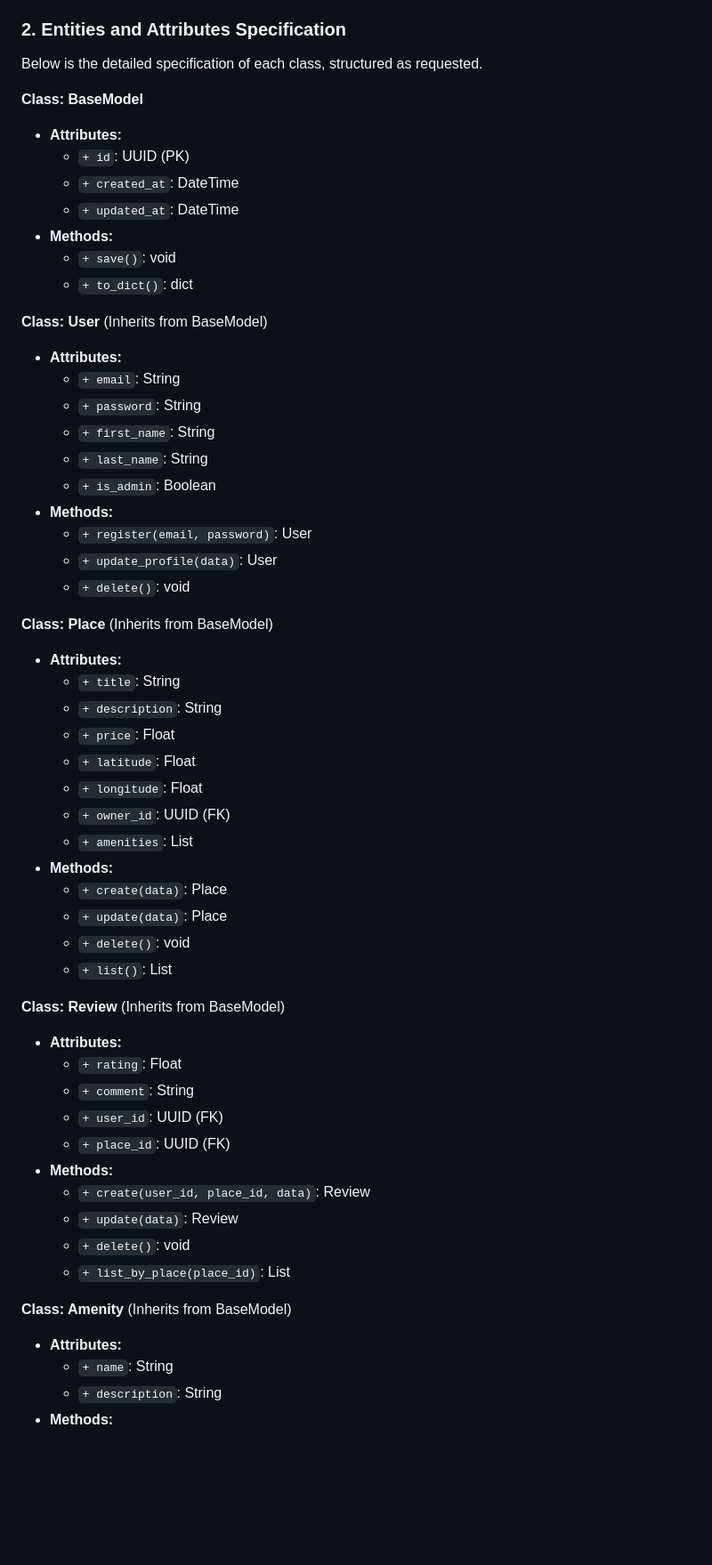
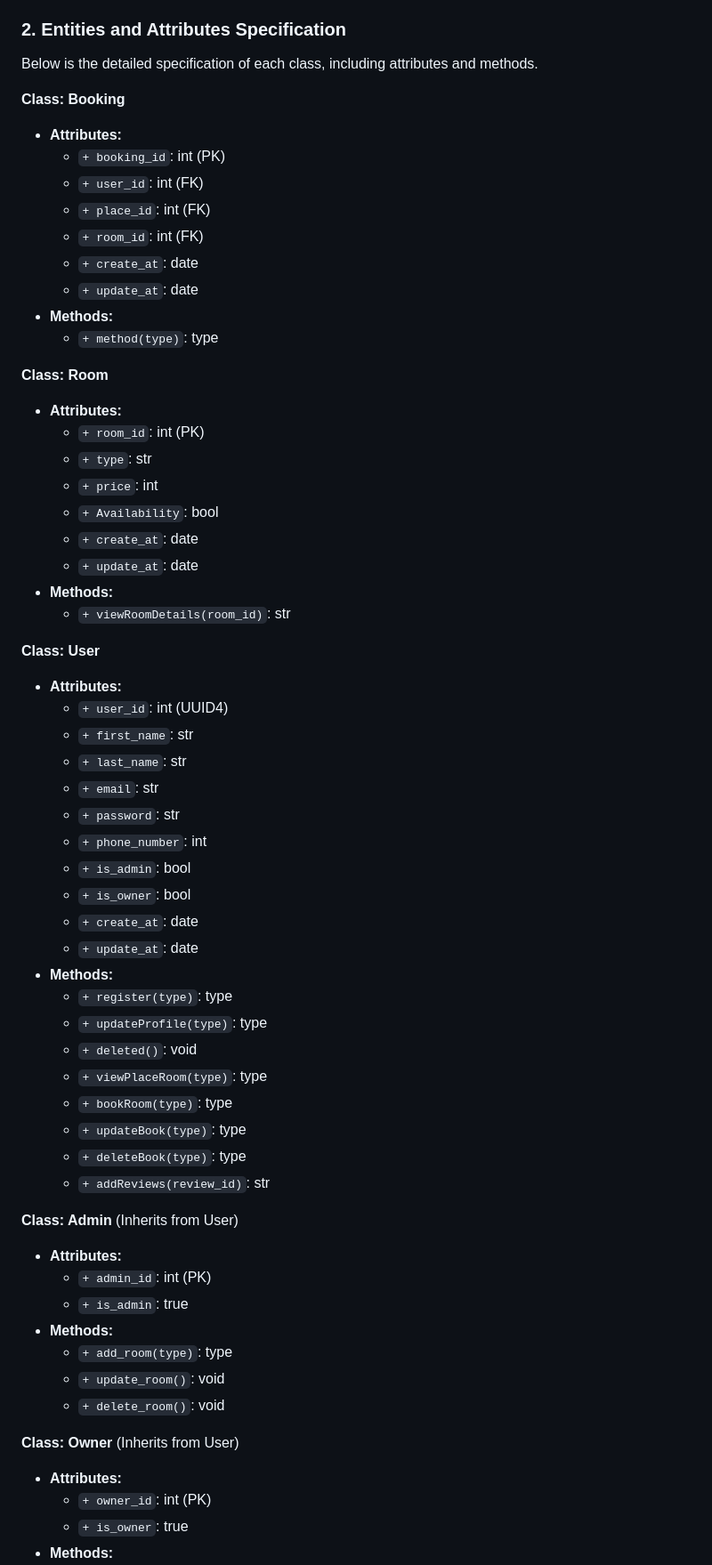
Before and after one commit to Fai-Web-Lab/holbertonschool-hbnb, a Markdown page: part1/Business_Logic_Layer.md, the part around one of its changes. Shown at 89% size. Drawn GitHub-style; blank space fills up the shorter version.

Commit message:
Revise class specifications in Business Logic Layer
Updated class specifications and attributes for the Business Logic Layer. Added new classes and methods while refining existing ones.

```diff
--- a/part1/Business_Logic_Layer.md
+++ b/part1/Business_Logic_Layer.md
@@ -14,58 +14,63 @@ The **Detailed Class Diagram** serves as the blueprint for the Business Logic La
 
 ### 2. Entities and Attributes Specification
 
-Below is the detailed specification of each class, structured as requested.
+Below is the detailed specification of each class, including attributes and methods.
 
-**Class: BaseModel**
+**Class: Booking**
 * **Attributes:**
-    * `+ id`: UUID (PK)
-    * `+ created_at`: DateTime
-    * `+ updated_at`: DateTime
+    * `+ booking_id`: int (PK)
+    * `+ user_id`: int (FK)
+    * `+ place_id`: int (FK)
+    * `+ room_id`: int (FK)
+    * `+ create_at`: date
+    * `+ update_at`: date
 * **Methods:**
-    * `+ save()`: void
-    * `+ to_dict()`: dict
+    * `+ method(type)`: type
 
-**Class: User** (Inherits from BaseModel)
+**Class: Room**
 * **Attributes:**
-    * `+ email`: String
-    * `+ password`: String
-    * `+ first_name`: String
-    * `+ last_name`: String
-    * `+ is_admin`: Boolean
+    * `+ room_id`: int (PK)
+    * `+ type`: str
+    * `+ price`: int
+    * `+ Availability`: bool
+    * `+ create_at`: date
+    * `+ update_at`: date
 * **Methods:**
-    * `+ register(email, password)`: User
-    * `+ update_profile(data)`: User
-    * `+ delete()`: void
+    * `+ viewRoomDetails(room_id)`: str
 
-**Class: Place** (Inherits from BaseModel)
+**Class: User**
 * **Attributes:**
-    * `+ title`: String
-    * `+ description`: String
-    * `+ price`: Float
-    * `+ latitude`: Float
-    * `+ longitude`: Float
-    * `+ owner_id`: UUID (FK)
-    * `+ amenities`: List<Amenity>
+    * `+ user_id`: int (UUID4)
+    * `+ first_name`: str
+    * `+ last_name`: str
+    * `+ email`: str
+    * `+ password`: str
+    * `+ phone_number`: int
+    * `+ is_admin`: bool
+    * `+ is_owner`: bool
+    * `+ create_at`: date
+    * `+ update_at`: date
 * **Methods:**
-    * `+ create(data)`: Place
-    * `+ update(data)`: Place
-    * `+ delete()`: void
-    * `+ list()`: List<Place>
+    * `+ register(type)`: type
+    * `+ updateProfile(type)`: type
+    * `+ deleted()`: void
+    * `+ viewPlaceRoom(type)`: type
+    * `+ bookRoom(type)`: type
+    * `+ updateBook(type)`: type
+    * `+ deleteBook(type)`: type
+    * `+ addReviews(review_id)`: str
 
-**Class: Review** (Inherits from BaseModel)
+**Class: Admin** (Inherits from User)
 * **Attributes:**
-    * `+ rating`: Float
-    * `+ comment`: String
-    * `+ user_id`: UUID (FK)
-    * `+ place_id`: UUID (FK)
+    * `+ admin_id`: int (PK)
+    * `+ is_admin`: true
 * **Methods:**
-    * `+ create(user_id, place_id, data)`: Review
-    * `+ update(data)`: Review
-    * `+ delete()`: void
-    * `+ list_by_place(place_id)`: List<Review>
+    * `+ add_room(type)`: type
+    * `+ update_room()`: void
+    * `+ delete_room()`: void
 
-**Class: Amenity** (Inherits from BaseModel)
+**Class: Owner** (Inherits from User)
 * **Attributes:**
-    * `+ name`: String
-    * `+ description`: String
+    * `+ owner_id`: int (PK)
+    * `+ is_owner`: true
 * **Methods:**
```
Also changed, not shown: other parts of part1/Business_Logic_Layer.md (+145 -55 lines).
